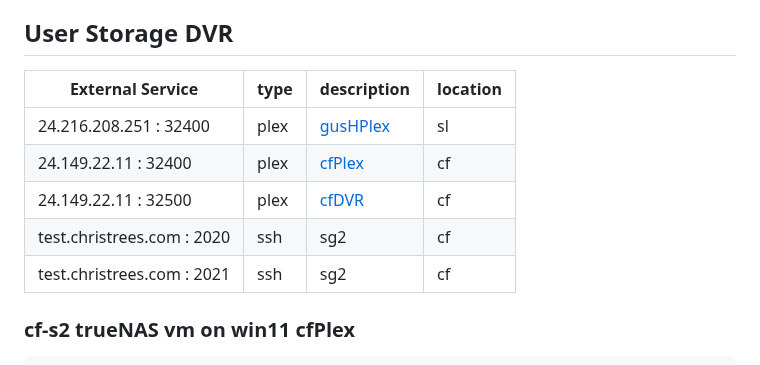
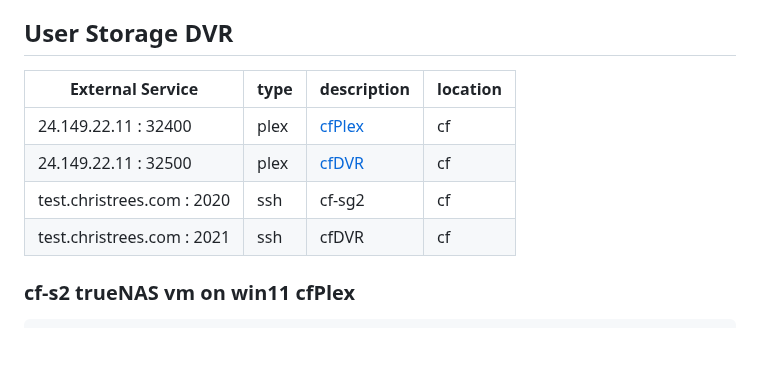
Before and after one commit to 2cld/cf, a Markdown page: docs/README.md, the part around the change. Rendered like a GitHub page; blank space fills up the shorter version.

````diff
--- a/docs/README.md
+++ b/docs/README.md
@@ -106,13 +106,13 @@ DNS Server:	71.10.216.1 , 71.10.216.2
 - [tbd]()
 
 ## User Storage DVR
+
 | External Service             | type | description | location    |
 |------------------------------|------|-------------|-------------|
-|      24.216.208.251 : 32400  | plex | [gusHPlex](https://24.216.208.251:32400) | sl |
 |      24.149.22.11   : 32400  | plex | [cfPlex](https://24.149.22.11:32400) | cf |
 |      24.149.22.11   : 32500  | plex | [cfDVR](https://24.149.22.11:32500)  | cf |
-| test.christrees.com :  2020  | ssh  | sg2 | cf |
-| test.christrees.com :  2021  | ssh  | sg2 | cf |
+| test.christrees.com :  2020  | ssh  | cf-sg2 | cf |
+| test.christrees.com :  2021  | ssh  | cfDVR | cf |
 
 ### cf-s2 trueNAS vm on win11 cfPlex
 ```
````
